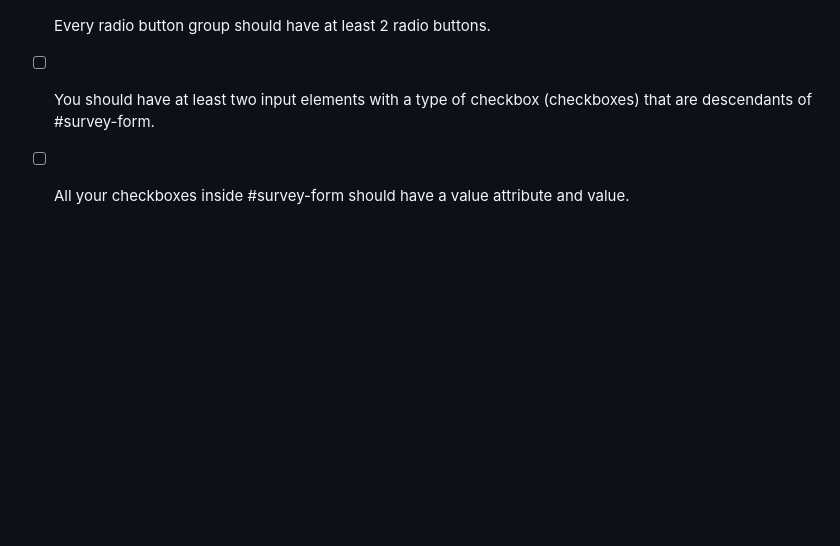
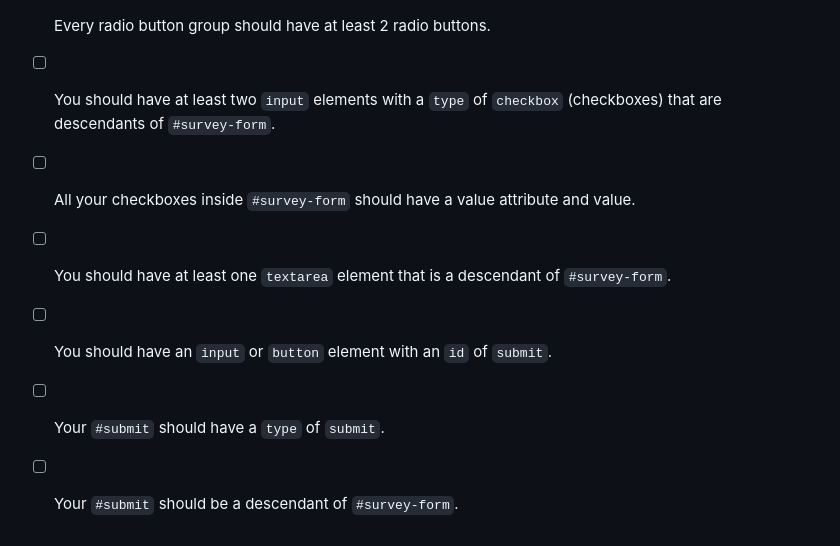
Before and after one commit to LQuesadaM/survey_form_FreeCodeCamp, a Markdown page: README.md, the part around the change printed below. GitHub-like rendering; blank space fills up the shorter version.

Commit message:
Update README.md
update markdown code

```diff
--- a/README.md
+++ b/README.md
@@ -69,3 +70,7 @@ Tests
 - [ ] Every radio button group should have at least 2 radio buttons.
-- [ ] You should have at least two input elements with a type of checkbox (checkboxes) that are descendants of #survey-form.
-- [ ] All your checkboxes inside #survey-form should have a value attribute and value.
+- [ ] You should have at least two `input` elements with a `type` of `checkbox` (checkboxes) that are descendants of `#survey-form`.
+- [ ] All your checkboxes inside `#survey-form` should have a value attribute and value.
+- [ ] You should have at least one `textarea` element that is a descendant of `#survey-form`.
+- [ ] You should have an `input` or `button` element with an `id` of `submit`.
+- [ ] Your `#submit` should have a `type` of `submit`.
+- [ ] Your `#submit` should be a descendant of `#survey-form`.
```
Also changed, not shown: other parts of README.md (+51 -50 lines).
